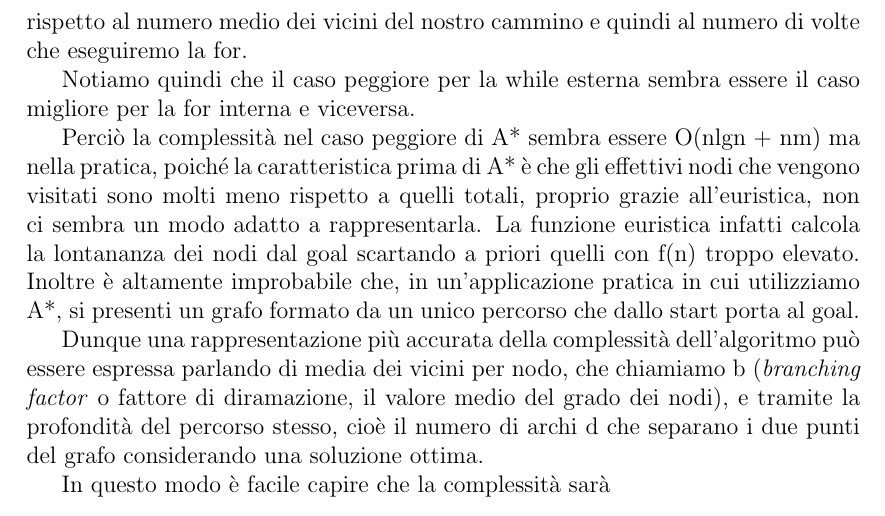
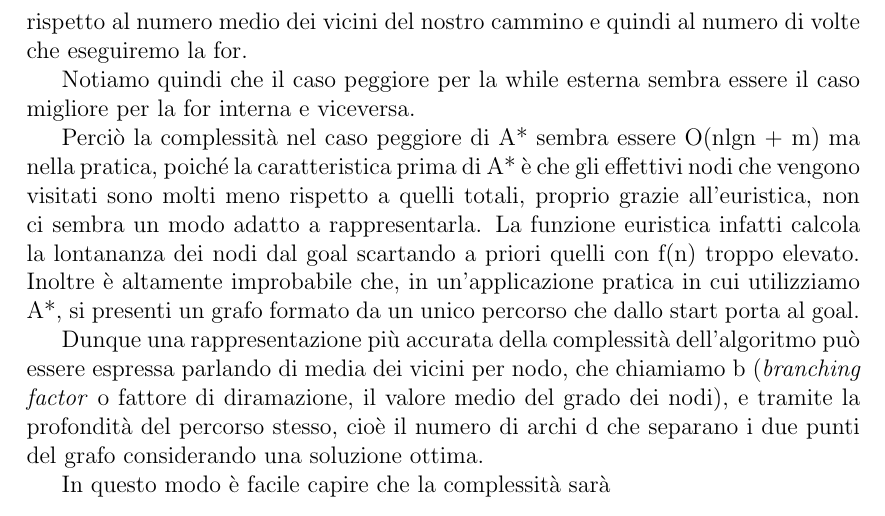
Before and after one commit to plspeziali/a-star-electron, a LaTeX document (Latex/tesina.tex): part of page 11 of 17, cut so that both start at the same text. Compiled offline with pdfLaTeX.

Commit message:
modificata complessità su tesina

```diff
--- a/Latex/tesina.tex
+++ b/Latex/tesina.tex
@@ -316,7 +316,7 @@ In generale, eccetto nel caso di cui parlavamo prima nel quale iteriamo la for u
 Notiamo quindi che il caso peggiore per la while esterna sembra essere il caso migliore per la for interna e viceversa.
 
 
-Perciò la complessità nel caso peggiore di A* sembra essere O(nlgn + nm) ma nella pratica, poiché la caratteristica prima di A* è che gli effettivi nodi che vengono visitati sono molti meno rispetto a quelli totali, proprio grazie all'euristica, non ci sembra un modo adatto a rappresentarla.
+Perciò la complessità nel caso peggiore di A* sembra essere O(nlgn + m) ma nella pratica, poiché la caratteristica prima di A* è che gli effettivi nodi che vengono visitati sono molti meno rispetto a quelli totali, proprio grazie all'euristica, non ci sembra un modo adatto a rappresentarla.
 La funzione euristica infatti calcola la lontananza dei nodi dal goal scartando a priori quelli con f(n) troppo elevato.
 Inoltre è altamente improbabile che, in un'applicazione pratica in cui utilizziamo A*, si presenti un grafo formato da un unico percorso che dallo start porta al goal.
 
```
Also changed, not shown: Latex/tesina.pdf, Latex/tesina.tex (2 more changed lines), 3 other files.
